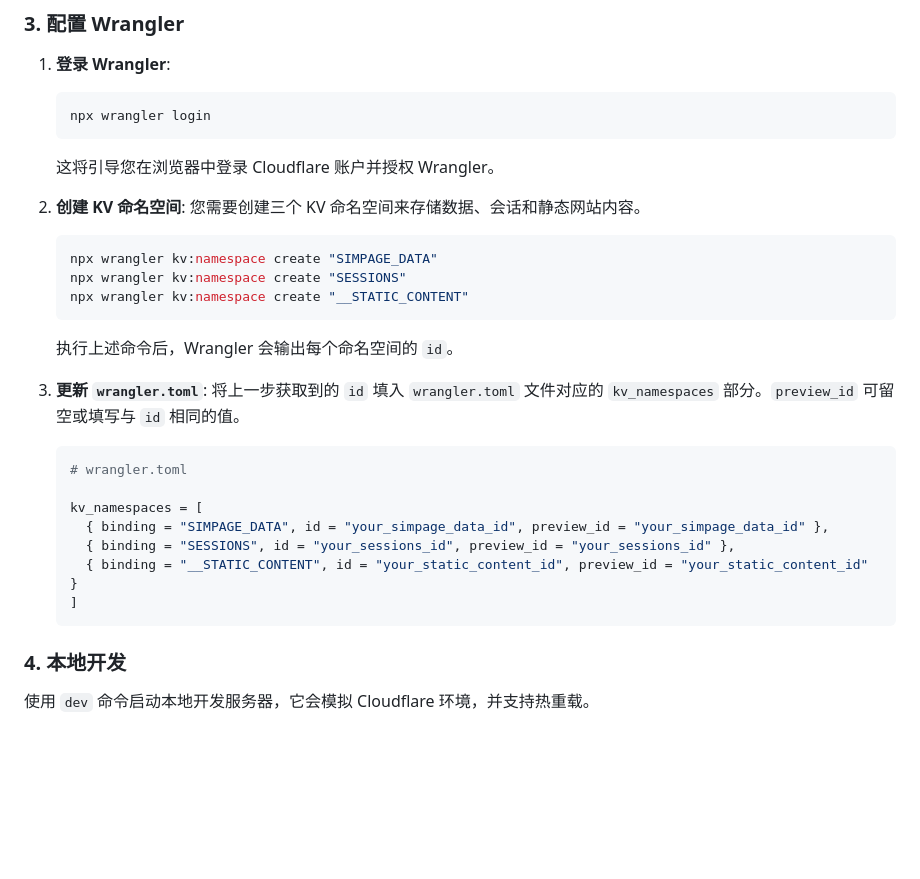
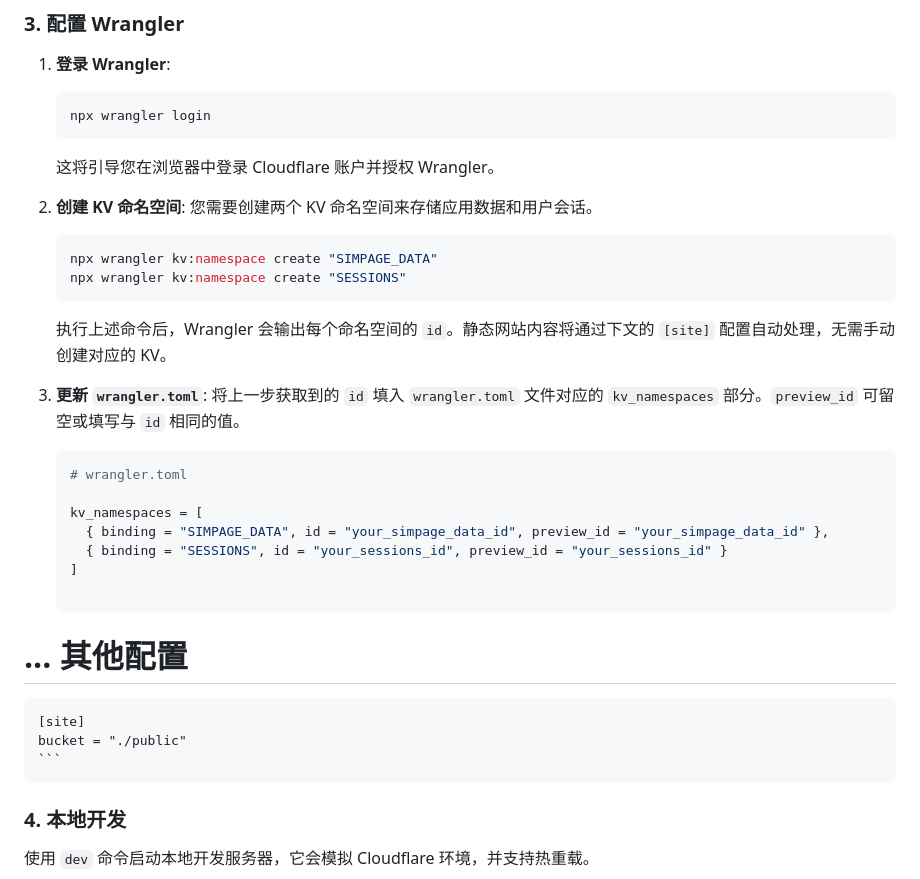
Before and after one commit to loveyyp1314/SimPage, a Markdown page: README.md, the part around the change. Rendered like a GitHub page; blank space fills up the shorter version.

````diff
--- a/README.md
+++ b/README.md
@@ -47,13 +47,12 @@ npm install
     这将引导您在浏览器中登录 Cloudflare 账户并授权 Wrangler。
 
 2.  **创建 KV 命名空间**:
-    您需要创建三个 KV 命名空间来存储数据、会话和静态网站内容。
+    您需要创建两个 KV 命名空间来存储应用数据和用户会话。
     ```bash
     npx wrangler kv:namespace create "SIMPAGE_DATA"
     npx wrangler kv:namespace create "SESSIONS"
-    npx wrangler kv:namespace create "__STATIC_CONTENT"
     ```
-    执行上述命令后，Wrangler 会输出每个命名空间的 `id`。
+    执行上述命令后，Wrangler 会输出每个命名空间的 `id`。静态网站内容将通过下文的 `[site]` 配置自动处理，无需手动创建对应的 KV。
 
 3.  **更新 `wrangler.toml`**:
     将上一步获取到的 `id` 填入 `wrangler.toml` 文件对应的 `kv_namespaces` 部分。`preview_id` 可留空或填写与 `id` 相同的值。
@@ -63,9 +62,12 @@ npm install
 
     kv_namespaces = [
       { binding = "SIMPAGE_DATA", id = "your_simpage_data_id", preview_id = "your_simpage_data_id" },
-      { binding = "SESSIONS", id = "your_sessions_id", preview_id = "your_sessions_id" },
-      { binding = "__STATIC_CONTENT", id = "your_static_content_id", preview_id = "your_static_content_id" }
+      { binding = "SESSIONS", id = "your_sessions_id", preview_id = "your_sessions_id" }
     ]
+
+# ... 其他配置
+    [site]
+    bucket = "./public"
     ```
 
 ### 4. 本地开发
````
